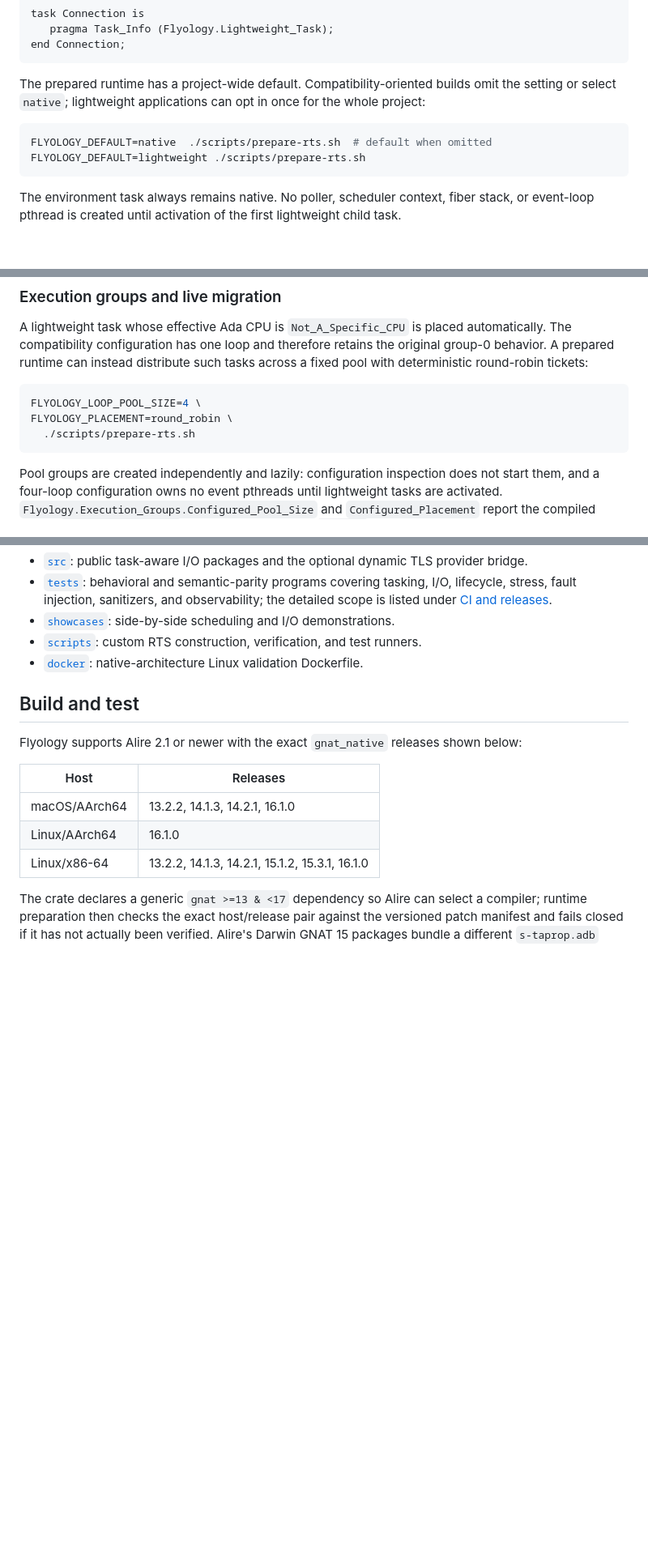
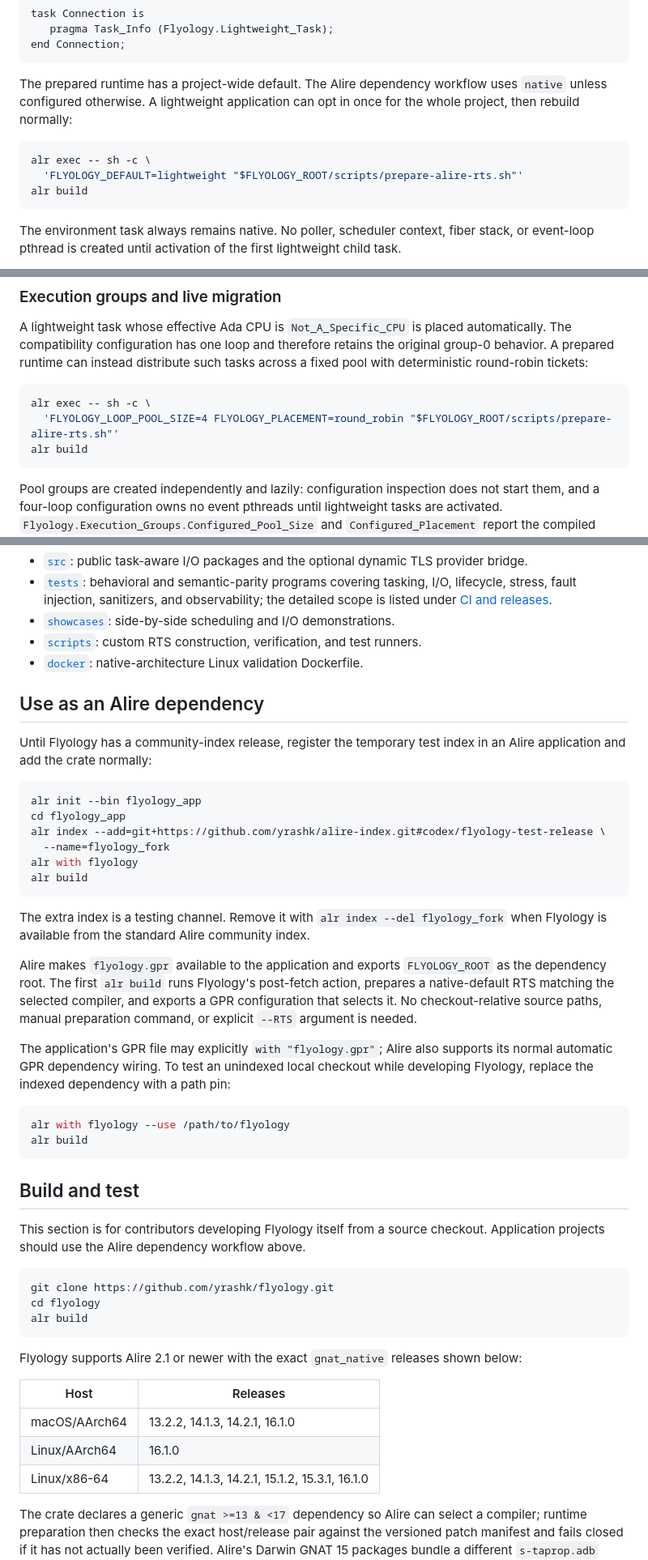
Before and after one commit to flyology-ada/flyology, a Markdown page: README.md, 3 parts joined by grey strips. Shown at 81% size. Rendered like a GitHub page; blank space fills up the shorter version.

Commit message:
Problem: README treats dependency users like Flyology contributors
Application setup is buried inside source-build instructions, while early configuration examples invoke checkout scripts directly. Readers cannot distinguish the normal Alire crate workflow from commands intended for Flyology development.

Solution: Separate Alire consumption from source development

Document the temporary test index, alr with, automatic runtime preparation, and ordinary alr build as the application path. Keep cloning, direct RTS preparation, explicit runtime selection, tests, and release work in the contributor section.

````diff
--- a/README.md
+++ b/README.md
@@ -103,13 +103,14 @@ task Connection is
 end Connection;
 ```
 
-The prepared runtime has a project-wide default. Compatibility-oriented builds
-omit the setting or select `native`; lightweight applications can opt in once for
-the whole project:
-
-```sh
-FLYOLOGY_DEFAULT=native  ./scripts/prepare-rts.sh  # default when omitted
-FLYOLOGY_DEFAULT=lightweight ./scripts/prepare-rts.sh
+The prepared runtime has a project-wide default. The Alire dependency workflow
+uses `native` unless configured otherwise. A lightweight application can opt in
+once for the whole project, then rebuild normally:
+
+```sh
+alr exec -- sh -c \
+  'FLYOLOGY_DEFAULT=lightweight "$FLYOLOGY_ROOT/scripts/prepare-alire-rts.sh"'
+alr build
 ```
 
 The environment task always remains native. No poller, scheduler context,
@@ -149,9 +150,9 @@ distribute such tasks across a fixed pool with deterministic round-robin
 tickets:
 
 ```sh
-FLYOLOGY_LOOP_POOL_SIZE=4 \
-FLYOLOGY_PLACEMENT=round_robin \
-  ./scripts/prepare-rts.sh
+alr exec -- sh -c \
+  'FLYOLOGY_LOOP_POOL_SIZE=4 FLYOLOGY_PLACEMENT=round_robin "$FLYOLOGY_ROOT/scripts/prepare-alire-rts.sh"'
+alr build
 ```
 
 Pool groups are created independently and lazily: configuration inspection
@@ -1653,7 +1654,50 @@ rather than hidden behind a claim of universal portability.
 - [`scripts`](scripts): custom RTS construction, verification, and test runners.
 - [`docker`](docker): native-architecture Linux validation Dockerfile.
 
+## Use as an Alire dependency
+
+Until Flyology has a community-index release, register the temporary test index
+in an Alire application and add the crate normally:
+
+```sh
+alr init --bin flyology_app
+cd flyology_app
+alr index --add=git+https://github.com/yrashk/alire-index.git#codex/flyology-test-release \
+  --name=flyology_fork
+alr with flyology
+alr build
+```
+
+The extra index is a testing channel. Remove it with
+`alr index --del flyology_fork` when Flyology is available from the standard
+Alire community index.
+
+Alire makes `flyology.gpr` available to the application and exports
+`FLYOLOGY_ROOT` as the dependency root. The first `alr build` runs Flyology's
+post-fetch action, prepares a native-default RTS matching the selected compiler,
+and exports a GPR configuration that selects it. No checkout-relative source
+paths, manual preparation command, or explicit `--RTS` argument is needed.
+
+The application's GPR file may explicitly `with "flyology.gpr"`; Alire also
+supports its normal automatic GPR dependency wiring. To test an unindexed local
+checkout while developing Flyology, replace the indexed dependency with a path
+pin:
+
+```sh
+alr with flyology --use /path/to/flyology
+alr build
+```
+
 ## Build and test
+
+This section is for contributors developing Flyology itself from a source
+checkout. Application projects should use the Alire dependency workflow above.
+
+```sh
+git clone https://github.com/yrashk/flyology.git
+cd flyology
+alr build
+```
 
 Flyology supports Alire 2.1 or newer with the exact `gnat_native` releases shown
 below:
````
Also changed, not shown: other parts of README.md (+1 -31 lines).
